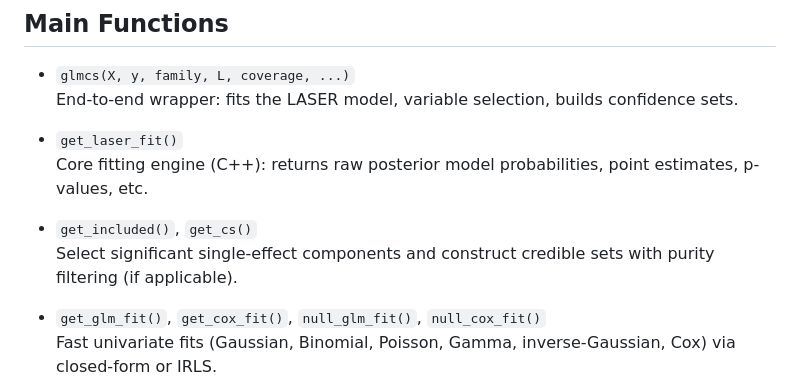
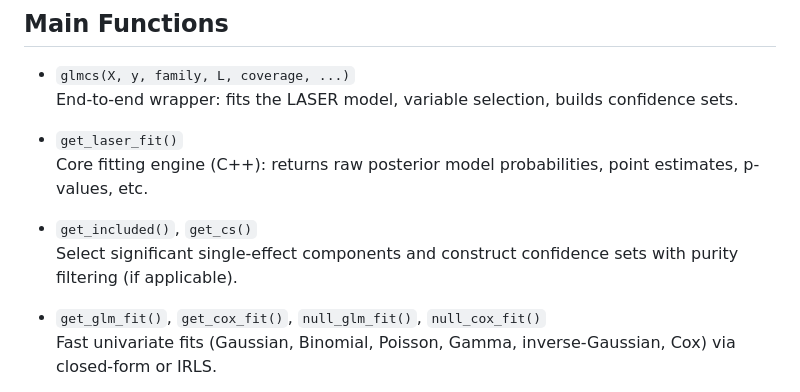
Before and after one commit to yizenglistat/glmsusie, a Markdown page: README.md, the part around one of its changes. GitHub-like rendering.

```diff
--- a/README.md
+++ b/README.md
@@ -95,7 +95,7 @@ print(res$cs)
   Core fitting engine (C++): returns raw posterior model probabilities, point estimates, p-values, etc.
 
 - `get_included()`, `get_cs()`
-  Select significant single‐effect components and construct credible sets with purity filtering (if applicable).
+  Select significant single‐effect components and construct confidence sets with purity filtering (if applicable).
 
 - `get_glm_fit()`, `get_cox_fit()`, `null_glm_fit()`, `null_cox_fit()`
   Fast univariate fits (Gaussian, Binomial, Poisson, Gamma, inverse-Gaussian, Cox) via closed-form or IRLS.
```
Also changed, not shown: other parts of README.md (+1 -1 lines).
